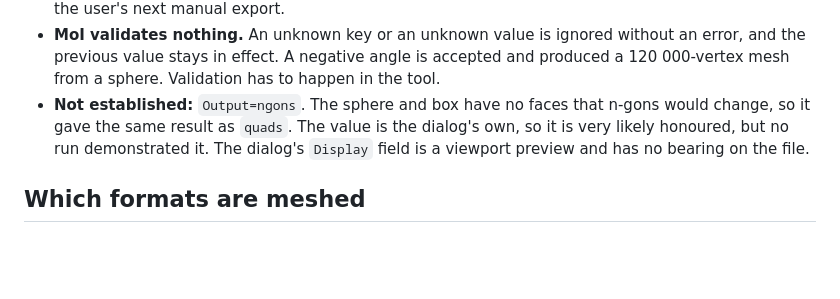
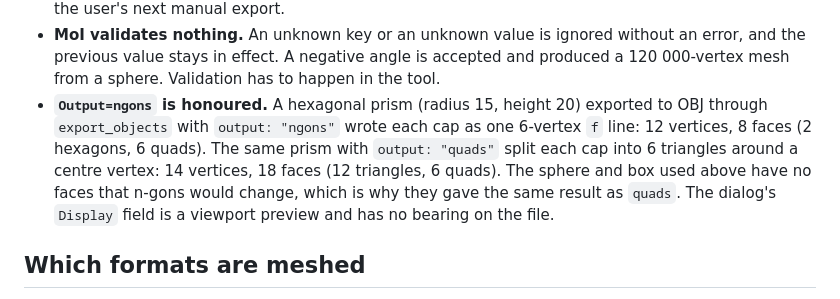
Before and after one commit to preluceo-tools/mcp-bridge-for-moi, a Markdown page: docs/research/probe-14-mesh-export-options.md, the part around the change. GitHub-like rendering; blank space fills up the shorter version.

Commit message:
Record that MoI honours Output=ngons in probe-14
A hexagonal prism exported to OBJ with output "ngons" wrote each cap as a
single 6-vertex face; with "quads" each cap became 6 triangles. Replaces the
"not established" note.

Co-Authored-By: Claude Opus 5.5 <noreply@anthropic.com>

```diff
--- a/docs/research/probe-14-mesh-export-options.md
+++ b/docs/research/probe-14-mesh-export-options.md
@@ -74,9 +74,12 @@ What this shows:
 - **MoI validates nothing.** An unknown key or an unknown value is ignored without an error, and
   the previous value stays in effect. A negative angle is accepted and produced a
   120 000-vertex mesh from a sphere. Validation has to happen in the tool.
-- **Not established:** `Output=ngons`. The sphere and box have no faces that n-gons would
-  change, so it gave the same result as `quads`. The value is the dialog's own, so it is very
-  likely honoured, but no run demonstrated it. The dialog's `Display` field is a viewport
+- **`Output=ngons` is honoured.** A hexagonal prism (radius 15, height 20) exported to OBJ
+  through `export_objects` with `output: "ngons"` wrote each cap as one 6-vertex `f` line:
+  12 vertices, 8 faces (2 hexagons, 6 quads). The same prism with `output: "quads"` split
+  each cap into 6 triangles around a centre vertex: 14 vertices, 18 faces (12 triangles,
+  6 quads). The sphere and box used above have no faces that n-gons would change, which is
+  why they gave the same result as `quads`. The dialog's `Display` field is a viewport
   preview and has no bearing on the file.
 
 ## Which formats are meshed
```
